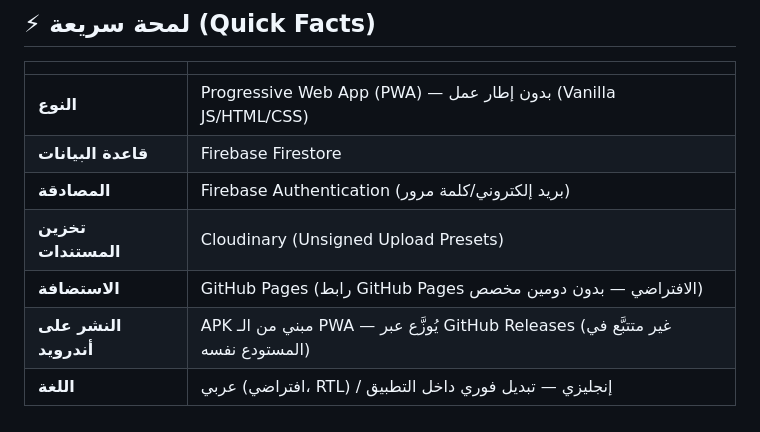
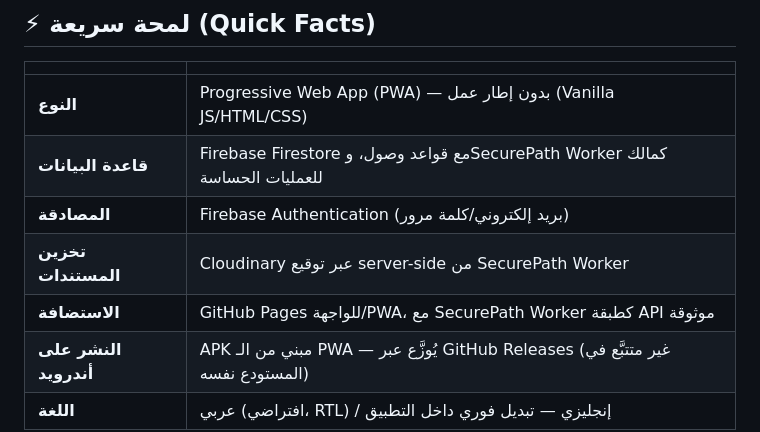
Before and after one commit to eslamshahin1087-lab/securepath-app, a Markdown page: README.md, the part around the change. Drawn GitHub-style.

Commit message:
docs: correct backend and storage architecture in README

```diff
--- a/README.md
+++ b/README.md
@@ -35,10 +35,10 @@
 |                       |                                                                 |
 | --------------------- | --------------------------------------------------------------- |
 | **النوع**             | Progressive Web App (PWA) — بدون إطار عمل (Vanilla JS/HTML/CSS) |
-| **قاعدة البيانات**    | Firebase Firestore                                              |
+| **قاعدة البيانات**    | Firebase Firestore مع قواعد وصول، وSecurePath Worker كمالك للعمليات الحساسة |
 | **المصادقة**          | Firebase Authentication (بريد إلكتروني/كلمة مرور)               |
-| **تخزين المستندات**   | Cloudinary (Unsigned Upload Presets)                            |
-| **الاستضافة**         | GitHub Pages (رابط GitHub Pages الافتراضي — بدون دومين مخصص)    |
+| **تخزين المستندات**   | Cloudinary عبر توقيع server-side من SecurePath Worker |
+| **الاستضافة**        | GitHub Pages للواجهة/PWA، مع SecurePath Worker كطبقة API موثوقة |
 | **النشر على أندرويد** | APK مبني من الـ PWA — يُوزَّع عبر GitHub Releases (غير متتبَّع في المستودع نفسه) |
 | **اللغة**             | عربي (افتراضي، RTL) / إنجليزي — تبديل فوري داخل التطبيق         |
 
```
